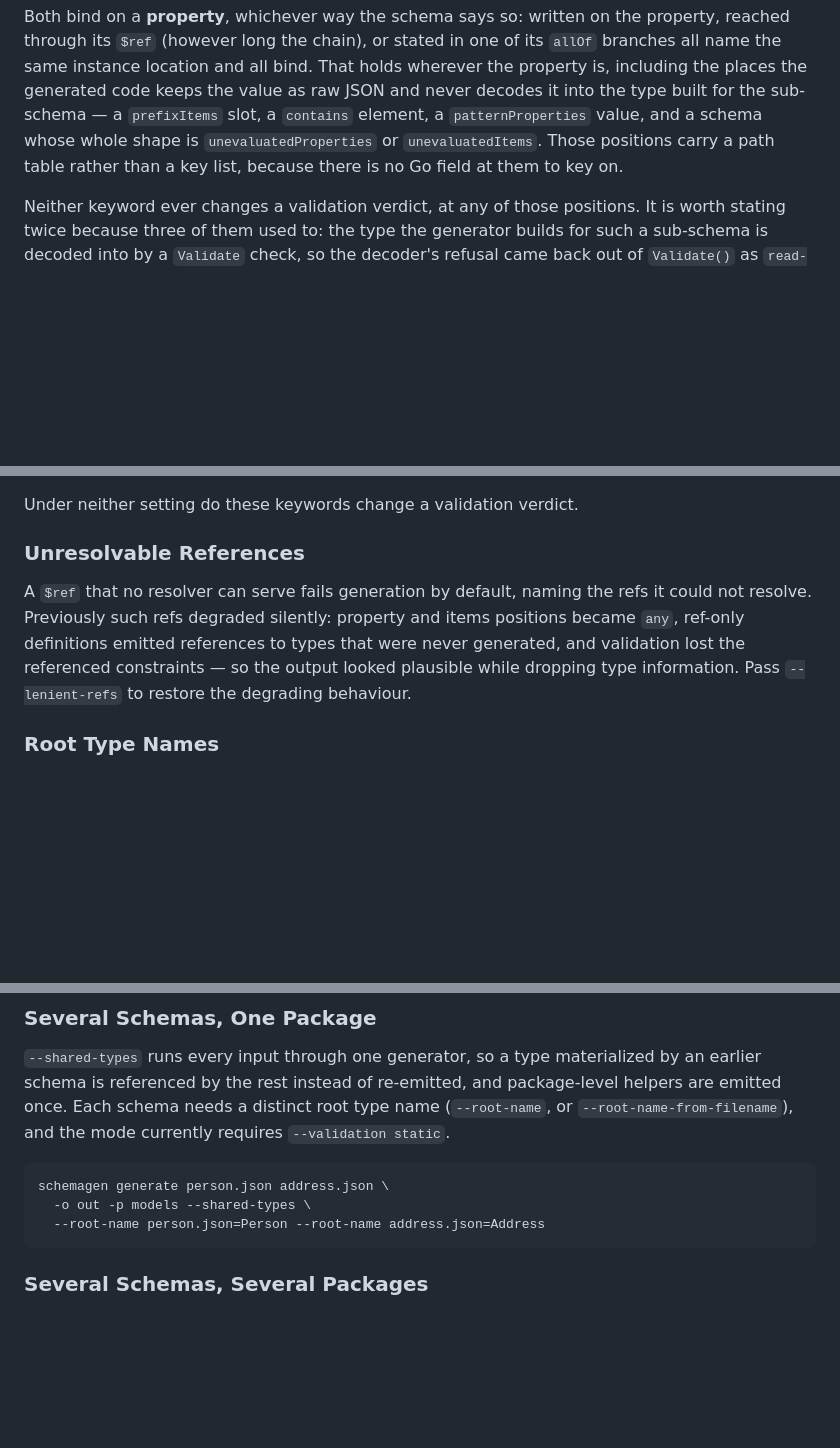
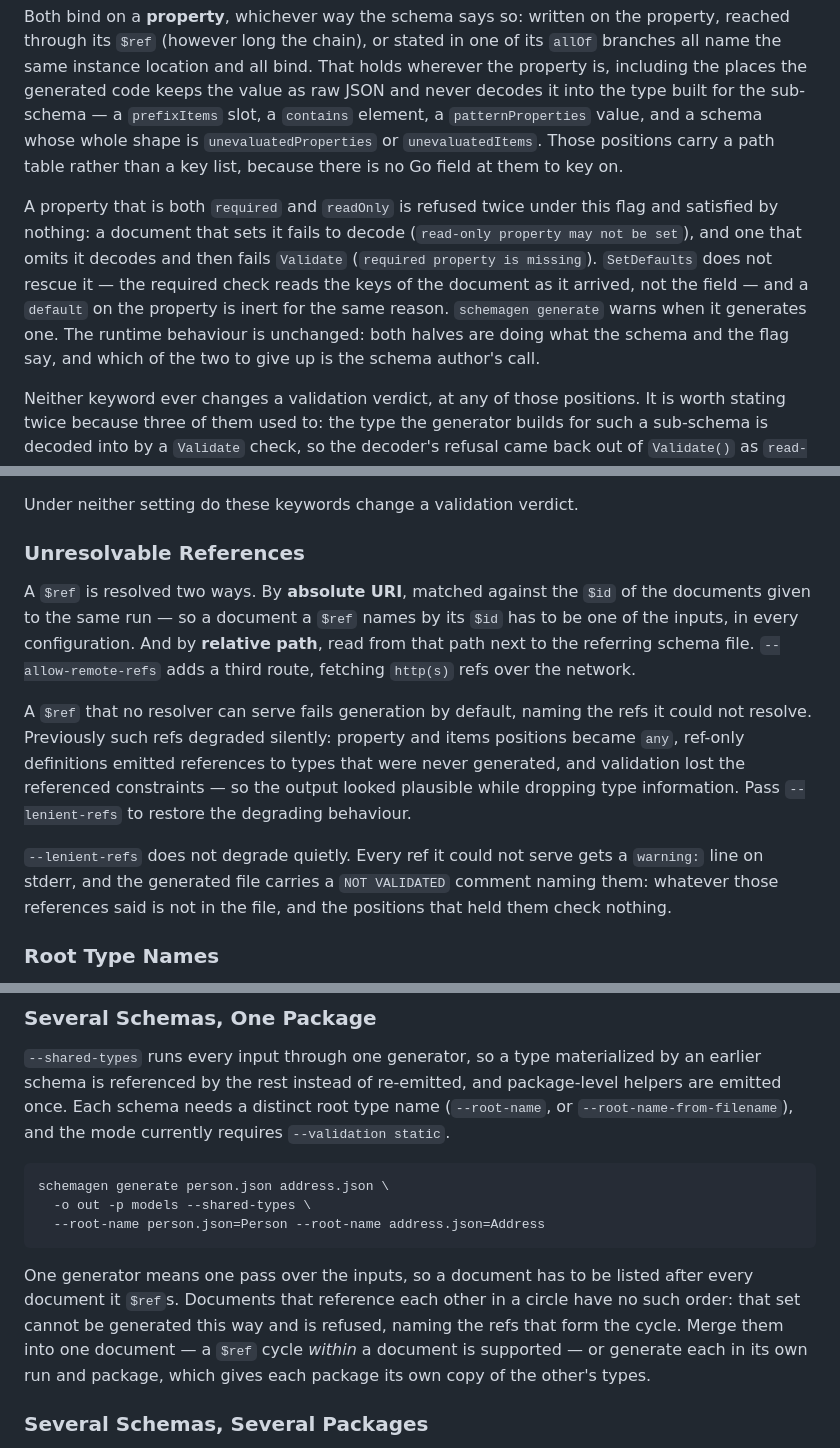
Before and after one commit to mgilbir/schemagen, a Markdown page: README.md, 3 parts joined by grey strips. Drawn GitHub-style; blank space fills up the shorter version.

Commit message:
docs: the two $ref resolution routes, and the three new diagnostics
Says what a $ref is matched against, so "the document is right there" and
"the document was not given to this run" stop looking like the same thing.
Records that --lenient-refs now warns and marks the file it degraded, that
required + readOnly under --strict-read-write is warned about, and that
--shared-types refuses a cycle between input documents.

````diff
--- a/README.md
+++ b/README.md
@@ -205,6 +205,16 @@ value, and a schema whose whole shape is `unevaluatedProperties` or
 `unevaluatedItems`. Those positions carry a path table rather than a key list,
 because there is no Go field at them to key on.
 
+A property that is both `required` and `readOnly` is refused twice under this
+flag and satisfied by nothing: a document that sets it fails to decode
+(`read-only property may not be set`), and one that omits it decodes and then
+fails `Validate` (`required property is missing`). `SetDefaults` does not rescue
+it — the required check reads the keys of the document as it arrived, not the
+field — and a `default` on the property is inert for the same reason.
+`schemagen generate` warns when it generates one. The runtime behaviour is
+unchanged: both halves are doing what the schema and the flag say, and which of
+the two to give up is the schema author's call.
+
 Neither keyword ever changes a validation verdict, at any of those positions. It
 is worth stating twice because three of them used to: the type the generator
 builds for such a sub-schema is decoded into by a `Validate` check, so the
@@ -307,12 +317,23 @@ Under neither setting do these keywords change a validation verdict.
 
 ### Unresolvable References
 
+A `$ref` is resolved two ways. By **absolute URI**, matched against the `$id` of
+the documents given to the same run — so a document a `$ref` names by its `$id`
+has to be one of the inputs, in every configuration. And by **relative path**,
+read from that path next to the referring schema file. `--allow-remote-refs`
+adds a third route, fetching `http(s)` refs over the network.
+
 A `$ref` that no resolver can serve fails generation by default, naming the
 refs it could not resolve. Previously such refs degraded silently: property and
 items positions became `any`, ref-only definitions emitted references to types
 that were never generated, and validation lost the referenced constraints — so
 the output looked plausible while dropping type information. Pass
 `--lenient-refs` to restore the degrading behaviour.
+
+`--lenient-refs` does not degrade quietly. Every ref it could not serve gets a
+`warning:` line on stderr, and the generated file carries a `NOT VALIDATED`
+comment naming them: whatever those references said is not in the file, and the
+positions that held them check nothing.
 
 ### Root Type Names
 
@@ -359,6 +380,13 @@ schemagen generate person.json address.json \
   -o out -p models --shared-types \
   --root-name person.json=Person --root-name address.json=Address
 ```
+
+One generator means one pass over the inputs, so a document has to be listed
+after every document it `$ref`s. Documents that reference each other in a circle
+have no such order: that set cannot be generated this way and is refused, naming
+the refs that form the cycle. Merge them into one document — a `$ref` cycle
+*within* a document is supported — or generate each in its own run and package,
+which gives each package its own copy of the other's types.
 
 ### Several Schemas, Several Packages
 
````
